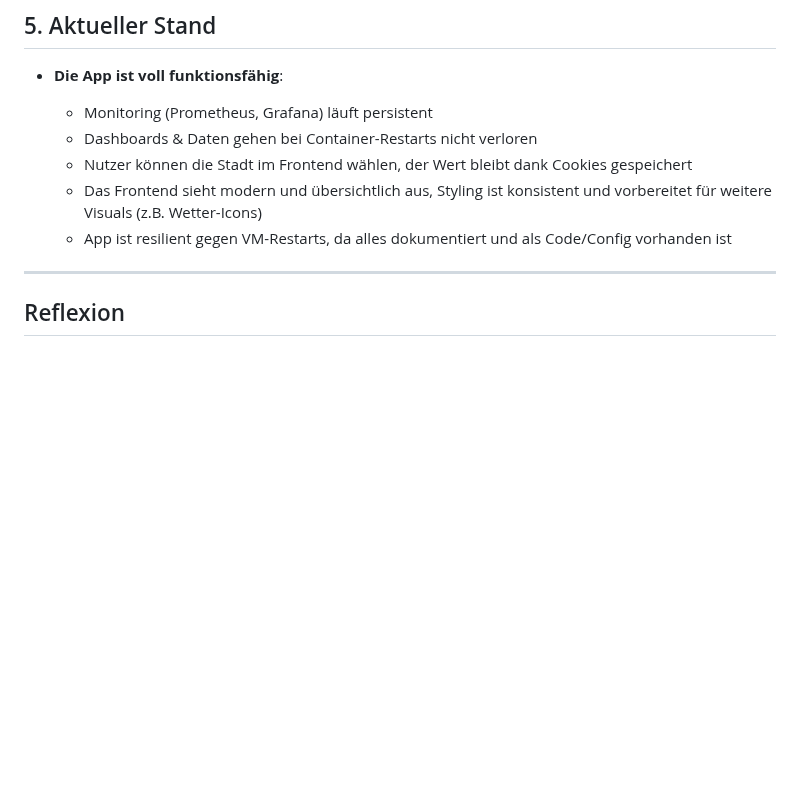
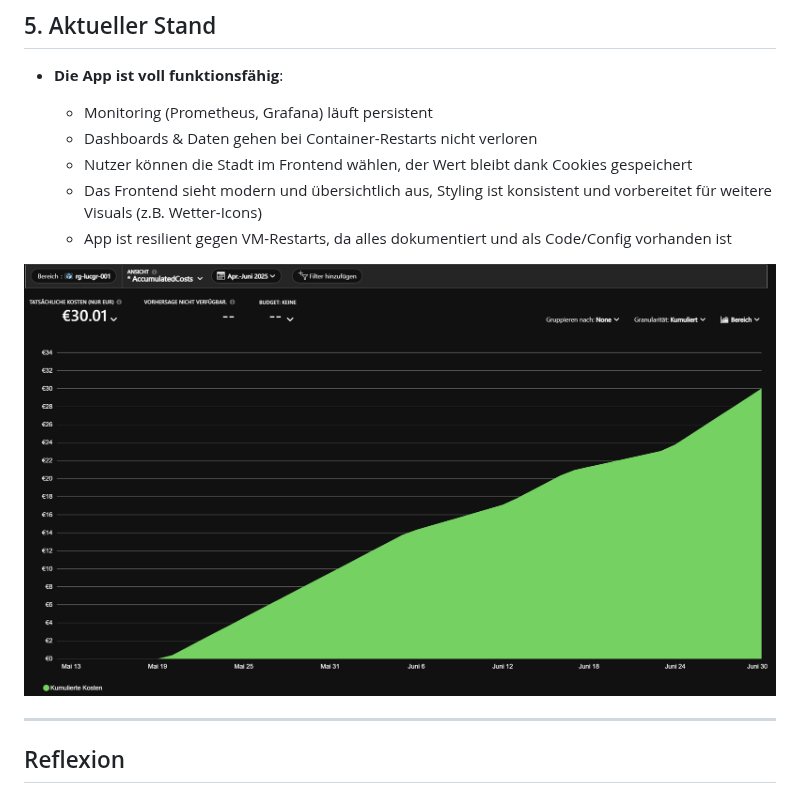
Before and after one commit to LucaKubaGreuter/M300, a Markdown page: Journal.md, the part around the change. Rendered like a GitHub page; blank space fills up the shorter version.

```diff
--- a/Journal.md
+++ b/Journal.md
@@ -297,6 +297,8 @@ Das heutige Arbeiten hat gezeigt, wie wichtig klare Modultrennung, Logging und s
   * Das Frontend sieht modern und übersichtlich aus, Styling ist konsistent und vorbereitet für weitere Visuals (z.B. Wetter-Icons)
   * App ist resilient gegen VM-Restarts, da alles dokumentiert und als Code/Config vorhanden ist
 
+![Kostenanalyse](pictures/M300Kosten.png)
+
 ---
 
 ## Reflexion
```
